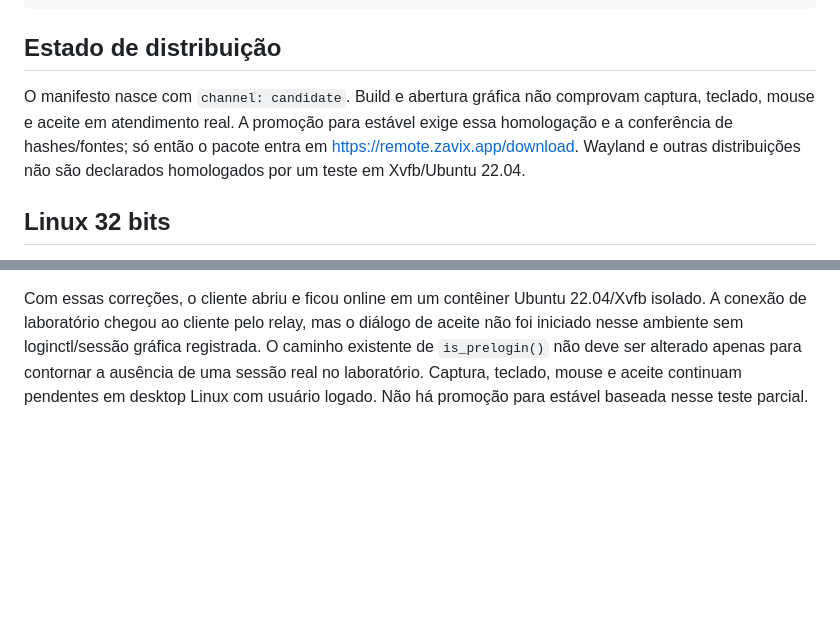
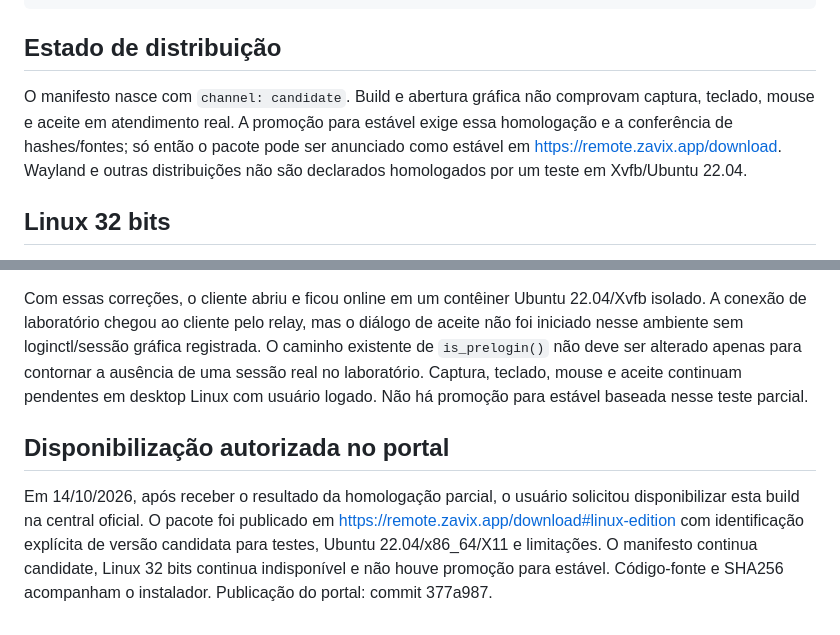
Before and after one commit to robson-linvix/zavix-remote-client, a Markdown page: docs/LINUX-ZAVIX.md, 2 parts joined by grey strips. Drawn GitHub-style; blank space fills up the shorter version.

Commit message:
docs(linux): record authorized candidate download publication

```diff
--- a/docs/LINUX-ZAVIX.md
+++ b/docs/LINUX-ZAVIX.md
@@ -28,7 +28,7 @@ sudo apt remove zavixremote
 
 ## Estado de distribuição
 
-O manifesto nasce com `channel: candidate`. Build e abertura gráfica não comprovam captura, teclado, mouse e aceite em atendimento real. A promoção para estável exige essa homologação e a conferência de hashes/fontes; só então o pacote entra em https://remote.zavix.app/download. Wayland e outras distribuições não são declarados homologados por um teste em Xvfb/Ubuntu 22.04.
+O manifesto nasce com `channel: candidate`. Build e abertura gráfica não comprovam captura, teclado, mouse e aceite em atendimento real. A promoção para estável exige essa homologação e a conferência de hashes/fontes; só então o pacote pode ser anunciado como estável em https://remote.zavix.app/download. Wayland e outras distribuições não são declarados homologados por um teste em Xvfb/Ubuntu 22.04.
 
 ## Linux 32 bits
 
@@ -51,3 +51,7 @@ O preparo da marca transforma somente arquivos de interface no checkout isolado
 O primeiro teste fora do runner encontrou duas dependências mascaradas pelo ambiente de desenvolvimento: o carregador não procurava `libyuv.so.0` ao lado de `librustdesk.so`, e o pacote não declarava `libegl1`. O empacotamento agora define RUNPATH `$ORIGIN` em `librustdesk.so` e `libyuv.so.0`, declara `libegl1`/`libgl1`, e o teste verifica que libyuv e libjpeg são resolvidas dentro do pacote instalado.
 
 Com essas correções, o cliente abriu e ficou online em um contêiner Ubuntu 22.04/Xvfb isolado. A conexão de laboratório chegou ao cliente pelo relay, mas o diálogo de aceite não foi iniciado nesse ambiente sem loginctl/sessão gráfica registrada. O caminho existente de `is_prelogin()` não deve ser alterado apenas para contornar a ausência de uma sessão real no laboratório. Captura, teclado, mouse e aceite continuam pendentes em desktop Linux com usuário logado. Não há promoção para estável baseada nesse teste parcial.
+
+## Disponibilização autorizada no portal
+
+Em 14/10/2026, após receber o resultado da homologação parcial, o usuário solicitou disponibilizar esta build na central oficial. O pacote foi publicado em https://remote.zavix.app/download#linux-edition com identificação explícita de versão candidata para testes, Ubuntu 22.04/x86_64/X11 e limitações. O manifesto continua candidate, Linux 32 bits continua indisponível e não houve promoção para estável. Código-fonte e SHA256 acompanham o instalador. Publicação do portal: commit 377a987.
```
